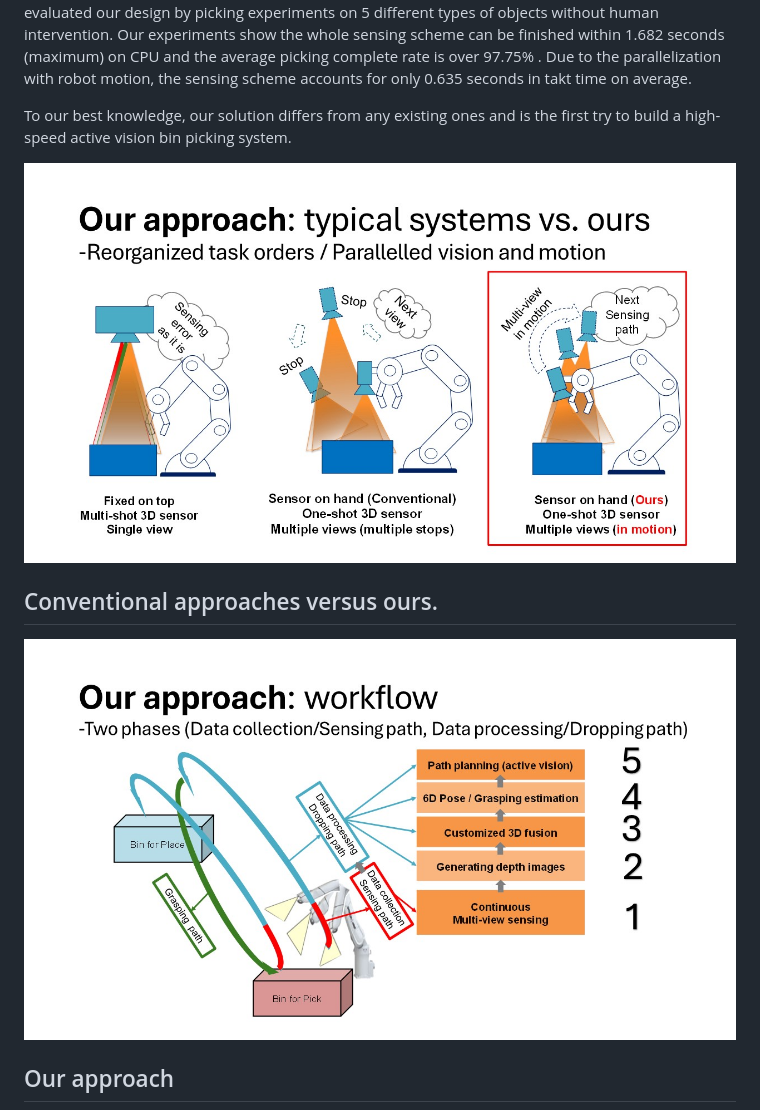
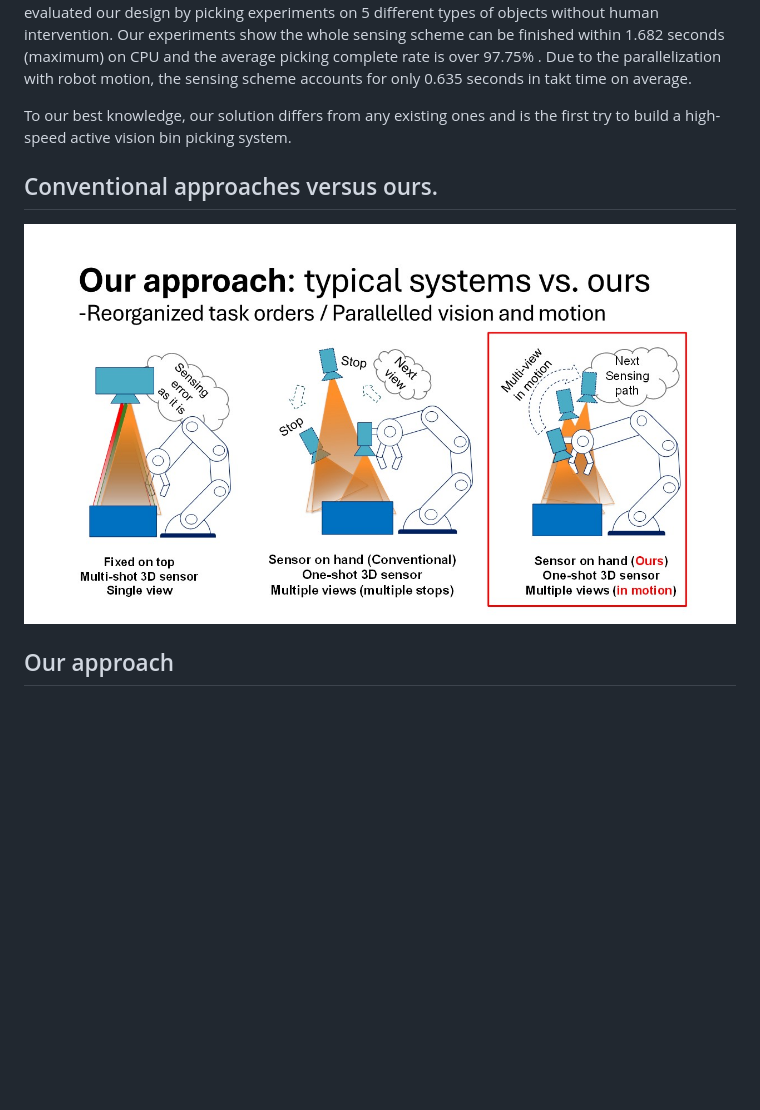
Before and after one commit to XingdouFu/ActiveVisionBinPicking, a Markdown page: docs/README.md, the part around one of its changes. Rendered like a GitHub page; blank space fills up the shorter version.

```diff
--- a/docs/README.md
+++ b/docs/README.md
@@ -41,14 +26,13 @@ To our best knowledge, our solution differs from any existing ones and is the fi
       <div id="results-carousel" class="carousel results-carousel">
       <div class="item">
         <!-- Your image here -->
-        <img src="static/images/carousel3.jpg" alt="Third research result visualization" loading="lazy"/>
         <h2 class="subtitle has-text-centered">
          Conventional approaches versus ours.
        </h2>
+        <img src="static/images/carousel3.jpg" alt="Third research result visualization" loading="lazy"/>
      </div>
      <div class="item">
       <!-- Your image here -->
-      <img src="static/images/carousel4.jpg" alt="Fourth research result visualization" loading="lazy"/>
       <h2 class="subtitle has-text-centered">
         Our approach
       </h2>
```
Also changed, not shown: other parts of docs/README.md (+19 -19 lines).
